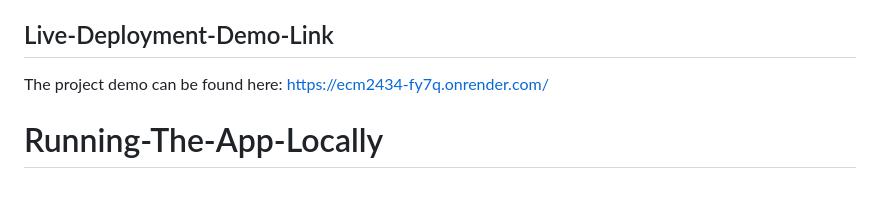
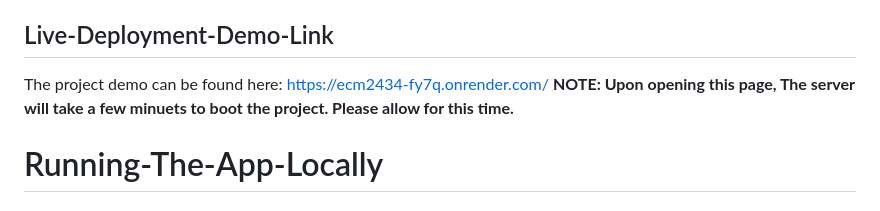
Before and after one commit to lmt610/ecm2434, a Markdown page: README.md, the part around the change. Drawn GitHub-style.

Commit message:
Update README.md
Added disclaimer about deployment loading time

```diff
--- a/README.md
+++ b/README.md
@@ -47,6 +47,7 @@ Within each app:
 ## Live-Deployment-Demo-Link
 The project demo can be found here:
   https://ecm2434-fy7q.onrender.com/
+**NOTE: Upon opening this page, The server will take a few minuets to boot the project. Please allow for this time.**
 
 
 # Running-The-App-Locally
```
